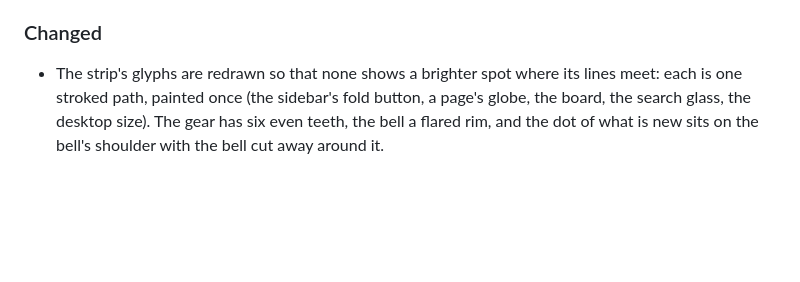
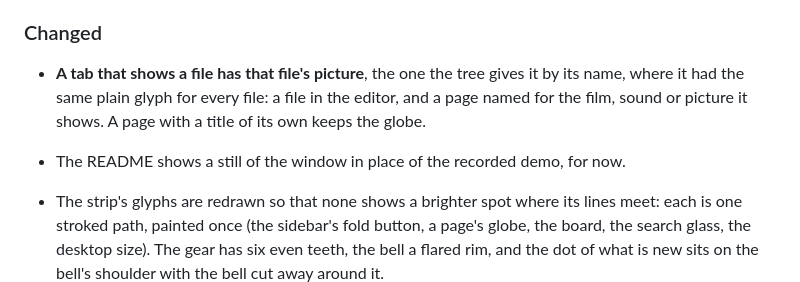
Before and after one commit to localixai/localix-terminal, a Markdown page: CHANGELOG.md, the part around the change. Drawn GitHub-style; blank space fills up the shorter version.

```diff
--- a/CHANGELOG.md
+++ b/CHANGELOG.md
@@ -145,6 +145,11 @@
   `c3 · codex`, on a first prompt that names its card, its name on the board and how to hand it in.
 
 ### Changed
+
+- **A tab that shows a file has that file's picture**, the one the tree gives it by its name,
+  where it had the same plain glyph for every file: a file in the editor, and a page named for
+  the film, sound or picture it shows. A page with a title of its own keeps the globe.
+- The README shows a still of the window in place of the recorded demo, for now.
 
 - The strip's glyphs are redrawn so that none shows a brighter spot where its lines meet: each is
   one stroked path, painted once (the sidebar's fold button, a page's globe, the board, the
```
Also changed, not shown: README.md (+2 -2 lines), docs/ui.md (+4 -0 lines), assets/window.png (added), 5 other files.
